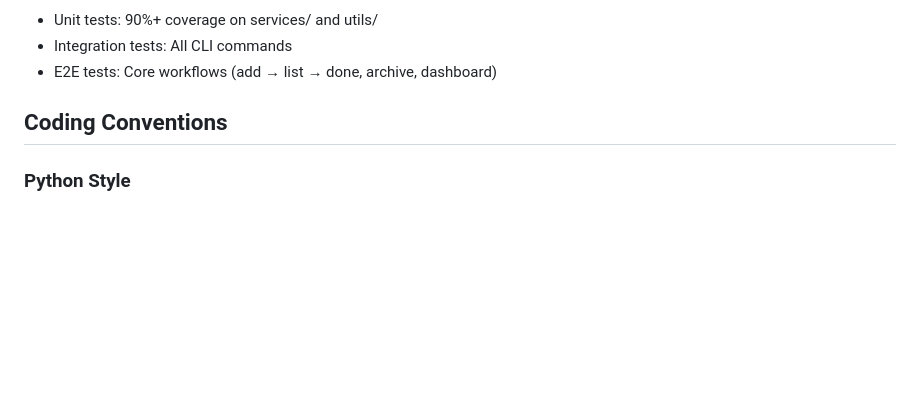
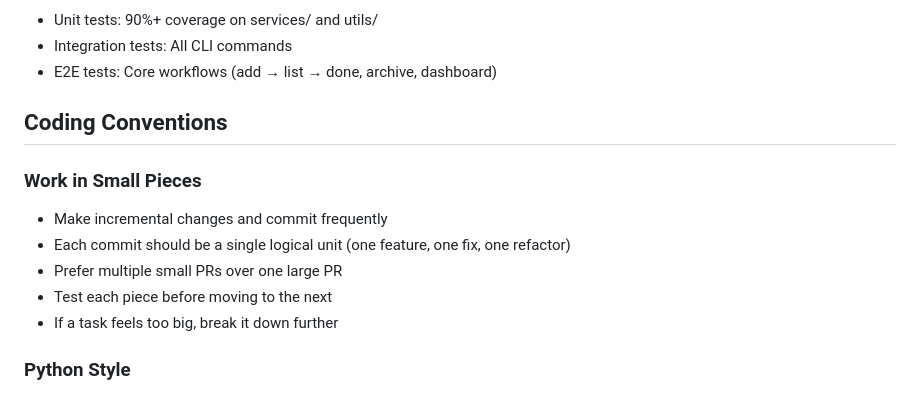
Before and after one commit to ebiester/AIorgianization, a Markdown page: CLAUDE.md, the part around the change. Rendered like a GitHub page; blank space fills up the shorter version.

Commit message:
Add 'work in small pieces' coding convention
Emphasize incremental development with frequent commits.

Co-Authored-By: Claude Opus 4.5 <noreply@anthropic.com>

```diff
--- a/CLAUDE.md
+++ b/CLAUDE.md
@@ -259,6 +259,14 @@ def test_add_task_with_duplicate_id_retries(temp_vault):
 
 ## Coding Conventions
 
+### Work in Small Pieces
+
+- Make incremental changes and commit frequently
+- Each commit should be a single logical unit (one feature, one fix, one refactor)
+- Prefer multiple small PRs over one large PR
+- Test each piece before moving to the next
+- If a task feels too big, break it down further
+
 ### Python Style
 
 - Python 3.12+
```
